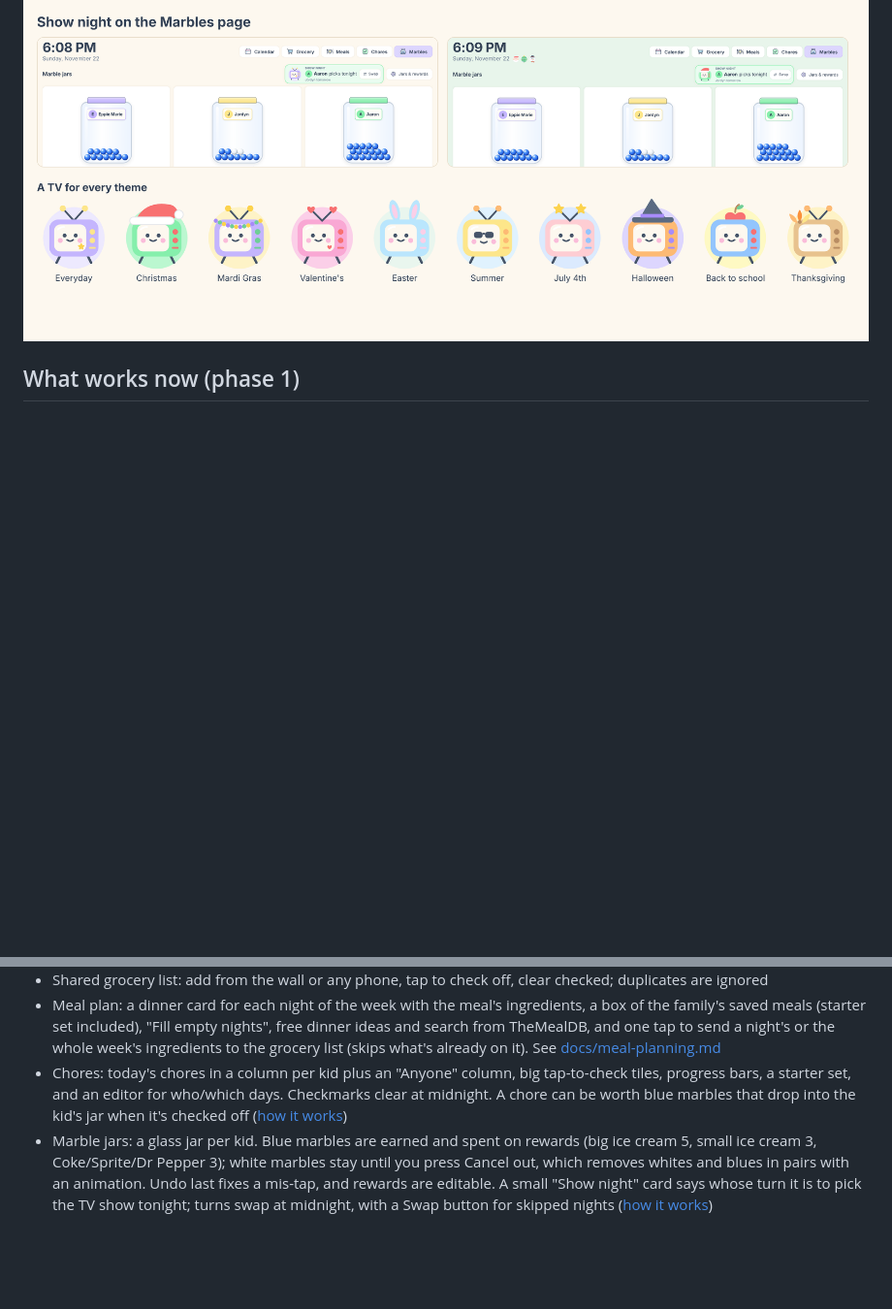
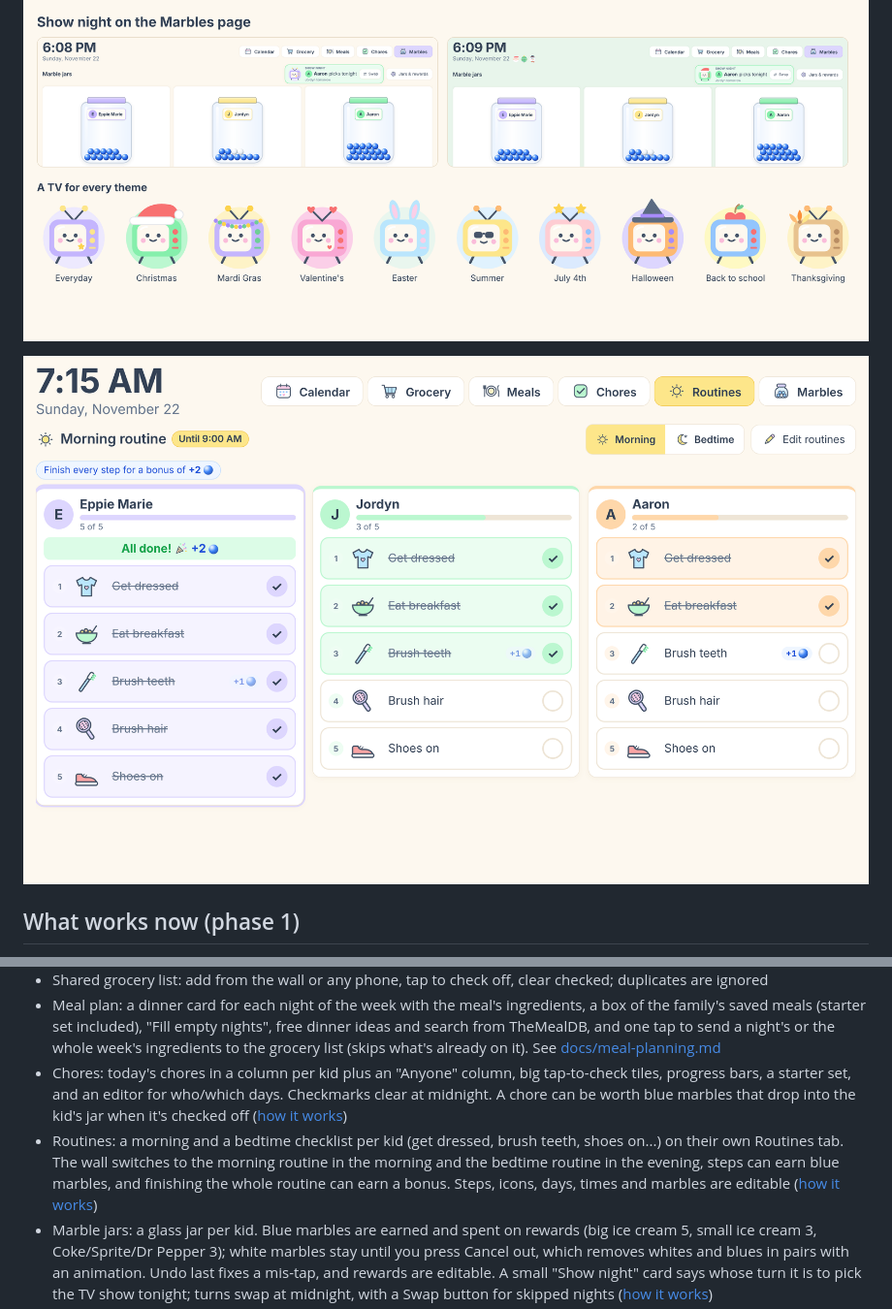
Before and after one commit to mikepoche11/family-calendar, a Markdown page: README.md, 2 parts joined by grey strips. Shown at 97% size. Rendered like a GitHub page; pictures changed too: docs/routines.png (added); blank space fills up the shorter version.

```diff
--- a/README.md
+++ b/README.md
@@ -16,6 +16,8 @@ colours events by family member, and shows weather.
 
 ![Show night](docs/show-night.png)
 
+![Morning routine](docs/routines.png)
+
 ## What works now (phase 1)
 
 - Two-way sync with one Google calendar through a service account (pull every 5 minutes, writes go straight to Google)
@@ -25,6 +27,7 @@ colours events by family member, and shows weather.
 - Shared grocery list: add from the wall or any phone, tap to check off, clear checked; duplicates are ignored
 - Meal plan: a dinner card for each night of the week with the meal's ingredients, a box of the family's saved meals (starter set included), "Fill empty nights", free dinner ideas and search from TheMealDB, and one tap to send a night's or the whole week's ingredients to the grocery list (skips what's already on it). See [docs/meal-planning.md](docs/meal-planning.md)
 - Chores: today's chores in a column per kid plus an "Anyone" column, big tap-to-check tiles, progress bars, a starter set, and an editor for who/which days. Checkmarks clear at midnight. A chore can be worth blue marbles that drop into the kid's jar when it's checked off ([how it works](docs/chore-marbles.md))
+- Routines: a morning and a bedtime checklist per kid (get dressed, brush teeth, shoes on...) on their own Routines tab. The wall switches to the morning routine in the morning and the bedtime routine in the evening, steps can earn blue marbles, and finishing the whole routine can earn a bonus. Steps, icons, days, times and marbles are editable ([how it works](docs/routines.md))
 - Marble jars: a glass jar per kid. Blue marbles are earned and spent on rewards (big ice cream 5, small ice cream 3, Coke/Sprite/Dr Pepper 3); white marbles stay until you press Cancel out, which removes whites and blues in pairs with an animation. Undo last fixes a mis-tap, and rewards are editable. A small "Show night" card says whose turn it is to pick the TV show tonight; turns swap at midnight, with a Swap button for skipped nights ([how it works](docs/show-night.md))
 - Photo screensaver after 10 idle minutes, with photos chosen through the Google Photos Picker (QR code to pick on your phone) or copied into `data/photos/`
 - Calendar stickers: drop any of the app's icons on a day, then drag, resize, turn or remove it with a finger or the mouse. Saved in the app only, never added to Google Calendar ([how to use them](docs/calendar-stickers.md))
```
Also changed, not shown: docs/routines.md (added, +58 -0 lines), docs/routine-done.png (added), 10 other files.
